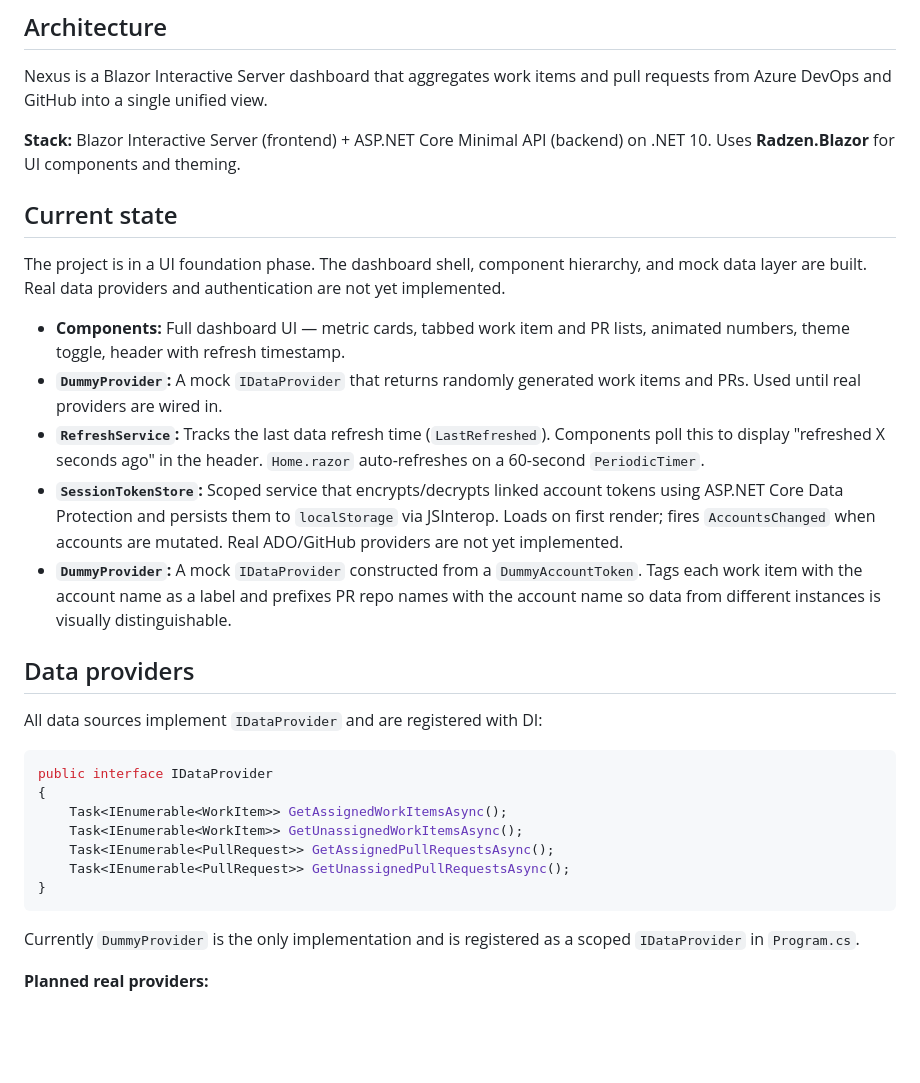
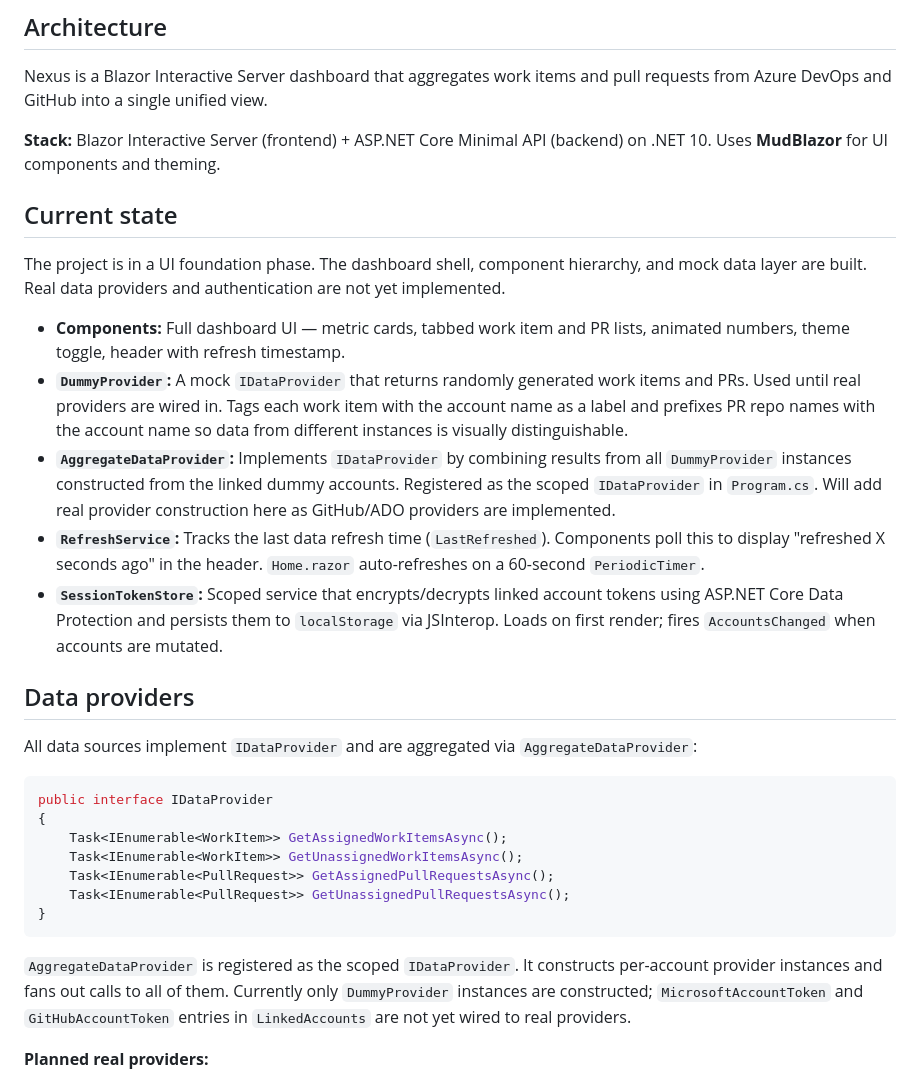
Before and after one commit to twcrews/nexus, a Markdown page: CLAUDE.md, the part around one of its changes. GitHub-like rendering; blank space fills up the shorter version.

````diff
--- a/CLAUDE.md
+++ b/CLAUDE.md
@@ -22,21 +22,21 @@ dotnet test --filter "FullyQualifiedName~Nexus.Tests.ClassName"
 
 Nexus is a Blazor Interactive Server dashboard that aggregates work items and pull requests from Azure DevOps and GitHub into a single unified view.
 
-**Stack:** Blazor Interactive Server (frontend) + ASP.NET Core Minimal API (backend) on .NET 10. Uses **Radzen.Blazor** for UI components and theming.
+**Stack:** Blazor Interactive Server (frontend) + ASP.NET Core Minimal API (backend) on .NET 10. Uses **MudBlazor** for UI components and theming.
 
 ## Current state
 
 The project is in a UI foundation phase. The dashboard shell, component hierarchy, and mock data layer are built. Real data providers and authentication are not yet implemented.
 
 - **Components:** Full dashboard UI — metric cards, tabbed work item and PR lists, animated numbers, theme toggle, header with refresh timestamp.
-- **`DummyProvider`:** A mock `IDataProvider` that returns randomly generated work items and PRs. Used until real providers are wired in.
+- **`DummyProvider`:** A mock `IDataProvider` that returns randomly generated work items and PRs. Used until real providers are wired in. Tags each work item with the account name as a label and prefixes PR repo names with the account name so data from different instances is visually distinguishable.
+- **`AggregateDataProvider`:** Implements `IDataProvider` by combining results from all `DummyProvider` instances constructed from the linked dummy accounts. Registered as the scoped `IDataProvider` in `Program.cs`. Will add real provider construction here as GitHub/ADO providers are implemented.
 - **`RefreshService`:** Tracks the last data refresh time (`LastRefreshed`). Components poll this to display "refreshed X seconds ago" in the header. `Home.razor` auto-refreshes on a 60-second `PeriodicTimer`.
-- **`SessionTokenStore`:** Scoped service that encrypts/decrypts linked account tokens using ASP.NET Core Data Protection and persists them to `localStorage` via JSInterop. Loads on first render; fires `AccountsChanged` when accounts are mutated. Real ADO/GitHub providers are not yet implemented.
-- **`DummyProvider`:** A mock `IDataProvider` constructed from a `DummyAccountToken`. Tags each work item with the account name as a label and prefixes PR repo names with the account name so data from different instances is visually distinguishable.
+- **`SessionTokenStore`:** Scoped service that encrypts/decrypts linked account tokens using ASP.NET Core Data Protection and persists them to `localStorage` via JSInterop. Loads on first render; fires `AccountsChanged` when accounts are mutated.
 
 ## Data providers
 
-All data sources implement `IDataProvider` and are registered with DI:
+All data sources implement `IDataProvider` and are aggregated via `AggregateDataProvider`:
 
 ```csharp
 public interface IDataProvider
@@ -48,7 +48,7 @@ public interface IDataProvider
 }
 ```
 
-Currently `DummyProvider` is the only implementation and is registered as a scoped `IDataProvider` in `Program.cs`.
+`AggregateDataProvider` is registered as the scoped `IDataProvider`. It constructs per-account provider instances and fans out calls to all of them. Currently only `DummyProvider` instances are constructed; `MicrosoftAccountToken` and `GitHubAccountToken` entries in `LinkedAccounts` are not yet wired to real providers.
 
 **Planned real providers:**
 - **Azure DevOps:** `Microsoft.TeamFoundationServer.Client` SDK. Auth via Entra ID OAuth 2.0 (manual flow); MSAL manages token refresh with a custom cache backed by the encrypted localStorage entry. ADO resource scope: `499b84ac-1321-427f-aa17-267ca6975798/.default`. Multiple ADO projects as separate service instances.
````
Also changed, not shown: other parts of CLAUDE.md (+6 -3 lines).
